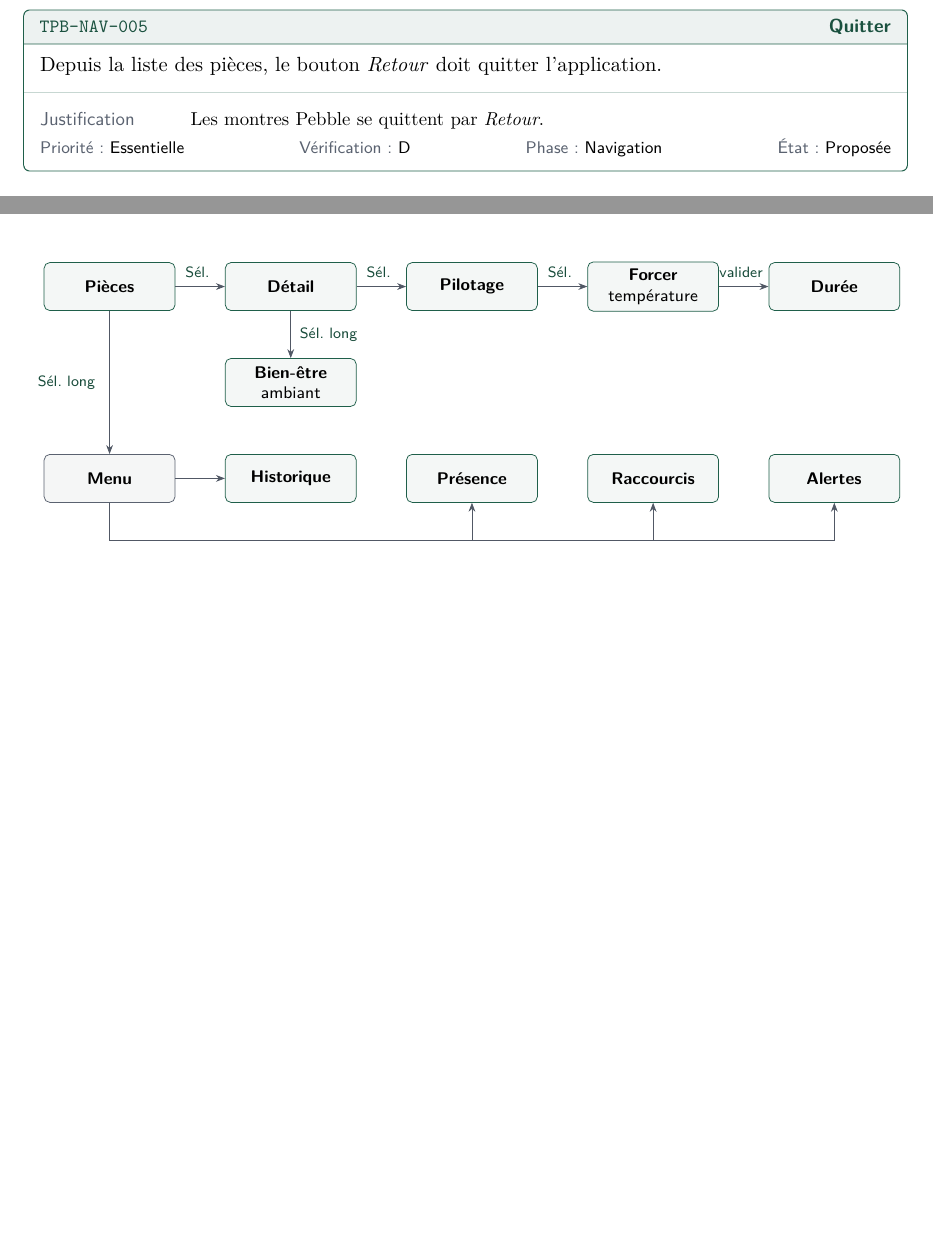
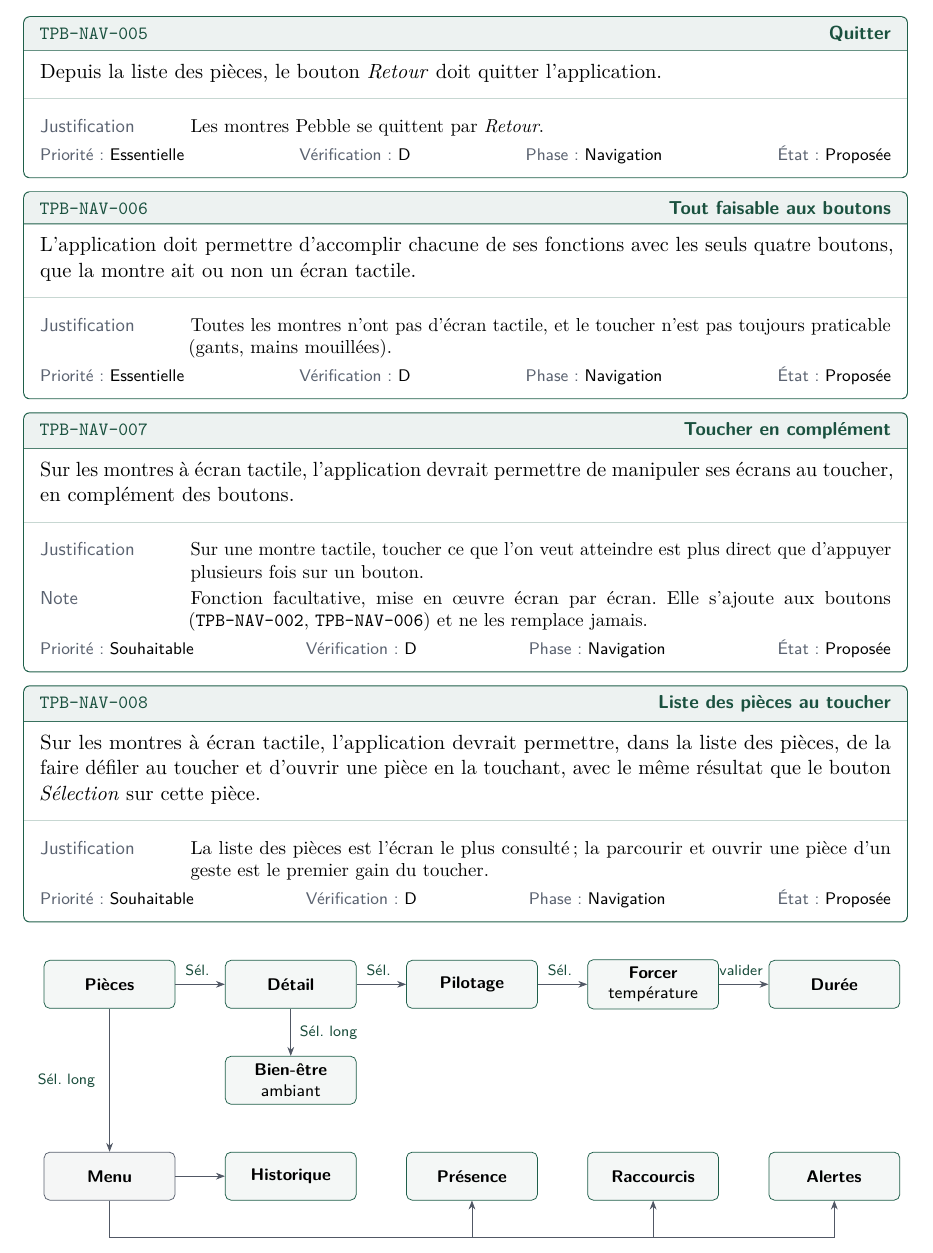
Before and after one commit to Julien1138/tado-pebble, a LaTeX document (docs/cahier-des-charges/cahier-des-charges.tex, which reads docs/cahier-des-charges/sections/exigences/06-affichage-navigation-modeles.tex): two parts of pages 23 and 24 of 33 before the commit and part of page 24 of 34 after it, the two joined at a grey line, cut so that both start at the same text, the shorter picture padded with empty space. Compiled offline with pdfLaTeX.

Commit message:
docs: exigences sur le tactile (NAV-006 à 008), facultatif en complément des boutons
Co-Authored-By: Claude Sonnet 5.5 <noreply@anthropic.com>
Claude-Session: https://claude.ai/code/session_01Pf3BpiN116prZ6cdJrsanM

```diff
--- a/docs/cahier-des-charges/sections/exigences/06-affichage-navigation-modeles.tex
+++ b/docs/cahier-des-charges/sections/exigences/06-affichage-navigation-modeles.tex
@@ -130,6 +131,43 @@ La figure~\ref{fig:navigation} montre l'enchaînement des écrans.
     phase         = {Navigation},
   ]
   Depuis la liste des pièces, le bouton \emph{Retour} doit quitter l'application.
+\end{exigence}
+
+\begin{exigence}{TPB-NAV-006}{Tout faisable aux boutons}[
+    justification = {Toutes les montres n'ont pas d'écran tactile, et le toucher n'est
+                     pas toujours praticable (gants, mains mouillées).},
+    priorite      = {Essentielle},
+    verification  = {D},
+    phase         = {Navigation},
+  ]
+  L'application doit permettre d'accomplir chacune de ses fonctions avec les seuls quatre
+  boutons, que la montre ait ou non un écran tactile.
+\end{exigence}
+
+\begin{exigence}{TPB-NAV-007}{Toucher en complément}[
+    justification = {Sur une montre tactile, toucher ce que l'on veut atteindre est plus
+                     direct que d'appuyer plusieurs fois sur un bouton.},
+    priorite      = {Souhaitable},
+    verification  = {D},
+    phase         = {Navigation},
+    note          = {Fonction facultative, mise en \oe uvre écran par écran. Elle s'ajoute aux
+                     boutons (\refexig{TPB-NAV-002}, \refexig{TPB-NAV-006}) et ne les remplace
+                     jamais.},
+  ]
+  Sur les montres à écran tactile, l'application devrait permettre de manipuler ses écrans
+  au toucher, en complément des boutons.
+\end{exigence}
+
+\begin{exigence}{TPB-NAV-008}{Liste des pièces au toucher}[
+    justification = {La liste des pièces est l'écran le plus consulté~; la parcourir et
+                     ouvrir une pièce d'un geste est le premier gain du toucher.},
+    priorite      = {Souhaitable},
+    verification  = {D},
+    phase         = {Navigation},
+  ]
+  Sur les montres à écran tactile, l'application devrait permettre, dans la liste des
+  pièces, de la faire défiler au toucher et d'ouvrir une pièce en la touchant, avec le même
+  résultat que le bouton \emph{Sélection} sur cette pièce.
 \end{exigence}
 
 \begin{figure}[H]
```
Also changed, not shown: docs/cahier-des-charges/sections/4-verification.tex (+1 -1 lines), docs/cahier-des-charges/sections/exigences/07-transverses.tex (+1 -1 lines), docs/conception/sections/8-tracabilite.tex (+2 -1 lines), docs/cahier-des-charges/sections/exigences/06-affichage-navigation-modeles.tex (3 more changed lines).
